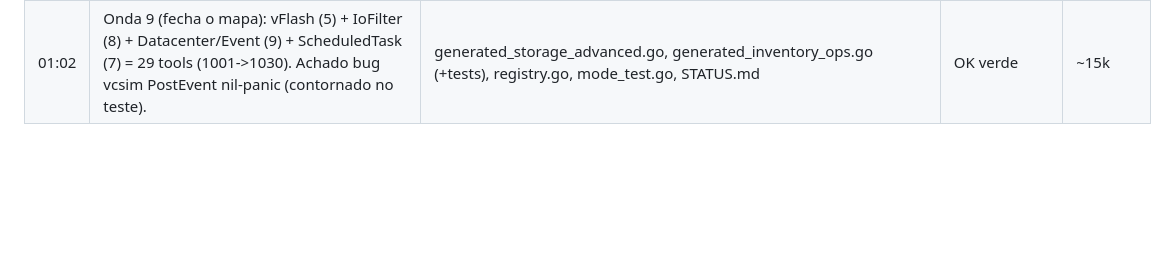
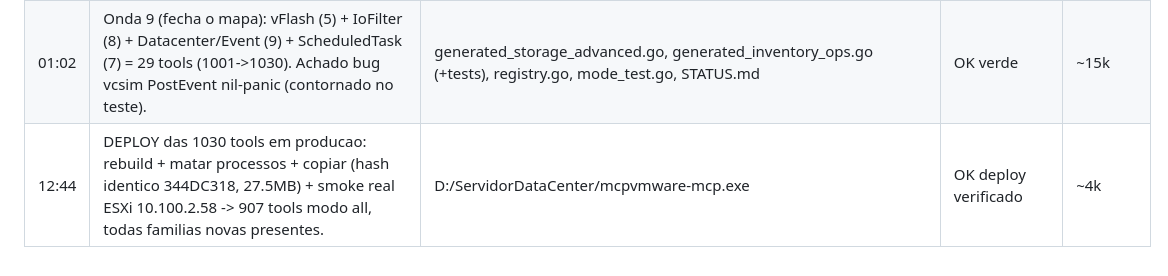
Before and after one commit to cslsolucoes/vmware-mcp, a Markdown page: .wolf/memory.md, the part around the change. Rendered like a GitHub page; blank space fills up the shorter version.

```diff
--- a/.wolf/memory.md
+++ b/.wolf/memory.md
@@ -216,3 +216,4 @@
 | 00:11 | Onda 7: FCD/vStorageObject vCenter (22) + host (18) = 40 tools (931->971). Agente refutou meu brief errado (HostVStorageObjectManager vem de ServiceContent, nao ConfigManager). BackingSpec polimorfico -> tipo concreto (vcsim panica com outro). | generated_fcd_vcenter.go, generated_fcd_host.go (+tests), registry.go, mode_test.go | OK verde | ~18k |
 | 00:34 | Onda 8: vSAN (19: HostVsanSystem+HostVsanInternalSystem) + Guest Registry/Alias (11) = 30 tools. Passa de 1000 (971->1001). | generated_vsan.go, generated_guest_registry.go (+tests), registry.go, mode_test.go | OK verde | ~15k |
 | 01:02 | Onda 9 (fecha o mapa): vFlash (5) + IoFilter (8) + Datacenter/Event (9) + ScheduledTask (7) = 29 tools (1001->1030). Achado bug vcsim PostEvent nil-panic (contornado no teste). | generated_storage_advanced.go, generated_inventory_ops.go (+tests), registry.go, mode_test.go, STATUS.md | OK verde | ~15k |
+| 12:44 | DEPLOY das 1030 tools em producao: rebuild + matar processos + copiar (hash identico 344DC318, 27.5MB) + smoke real ESXi 10.100.2.58 -> 907 tools modo all, todas familias novas presentes. | D:/ServidorDataCenter/mcpvmware-mcp.exe | OK deploy verificado | ~4k |
```
Also changed, not shown: .wolf/STATUS.md (+8 -7 lines).
